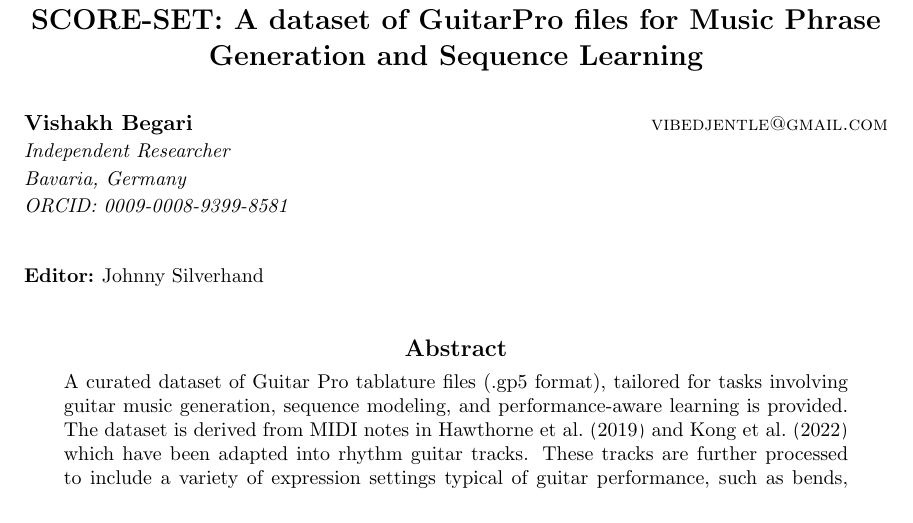
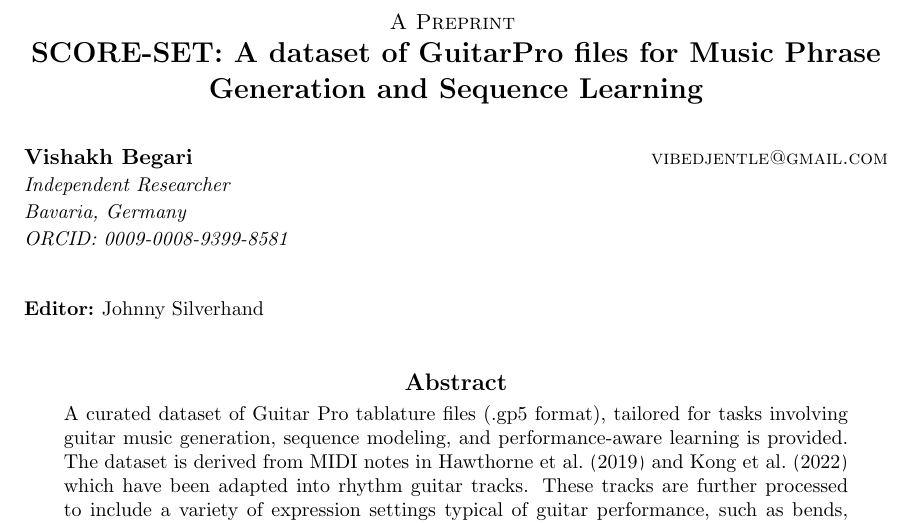
Before and after one commit to DjentleViBe/SCORE-SET, a LaTeX paper (_paper/SCORESET.tex): part of page 1 of 5, cut at the place of the change. Compiled offline with pdfLaTeX.

Commit message:
pre print

```diff
--- a/_paper/SCORESET.tex
+++ b/_paper/SCORESET.tex
@@ -39,7 +39,11 @@
 \firstpageno{1}
 
 \begin{document}
-
+\begin{center}
+    \vspace{-1.5em}
+    \textsc{A Preprint}
+    \vspace{-1.5em}
+\end{center}
 \title{SCORE-SET: A dataset of GuitarPro files for Music Phrase Generation and Sequence Learning}
 
 \author{\name Vishakh Begari \email vibedjentle@gmail.com \\
```
Also changed, not shown: _paper/SCORESET.pdf, _paper/outputexample.pdf (renamed from _paper/SCORE_SET.pdf), _paper/SCORESET.tex (3 more changed lines).
